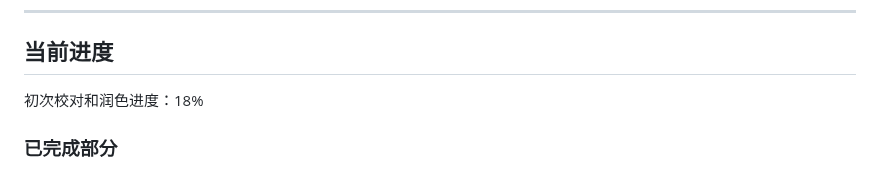
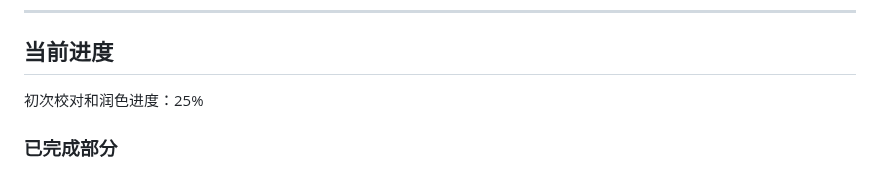
Before and after one commit to tigerLin0127/Casualties-Unknown-tigerLin_Custom_Trans, a Markdown page: README.md, the part around the change. Drawn GitHub-style.

```diff
--- a/README.md
+++ b/README.md
@@ -141,7 +141,7 @@
 
 ## 当前进度
 
-初次校对和润色进度：18%
+初次校对和润色进度：25%
 
 ### 已完成部分
 - 部分医疗用品（绷带、药物、注射器、复苏装置等）
```
